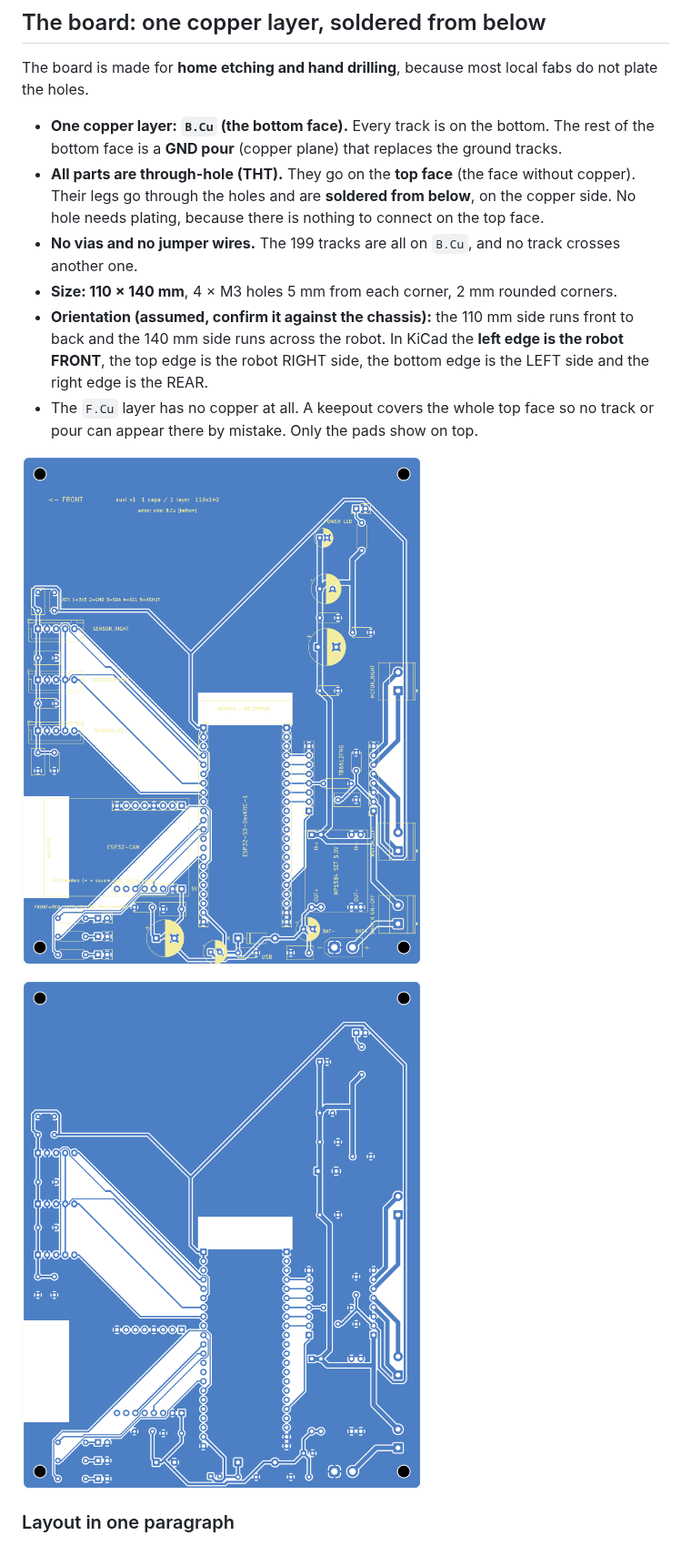
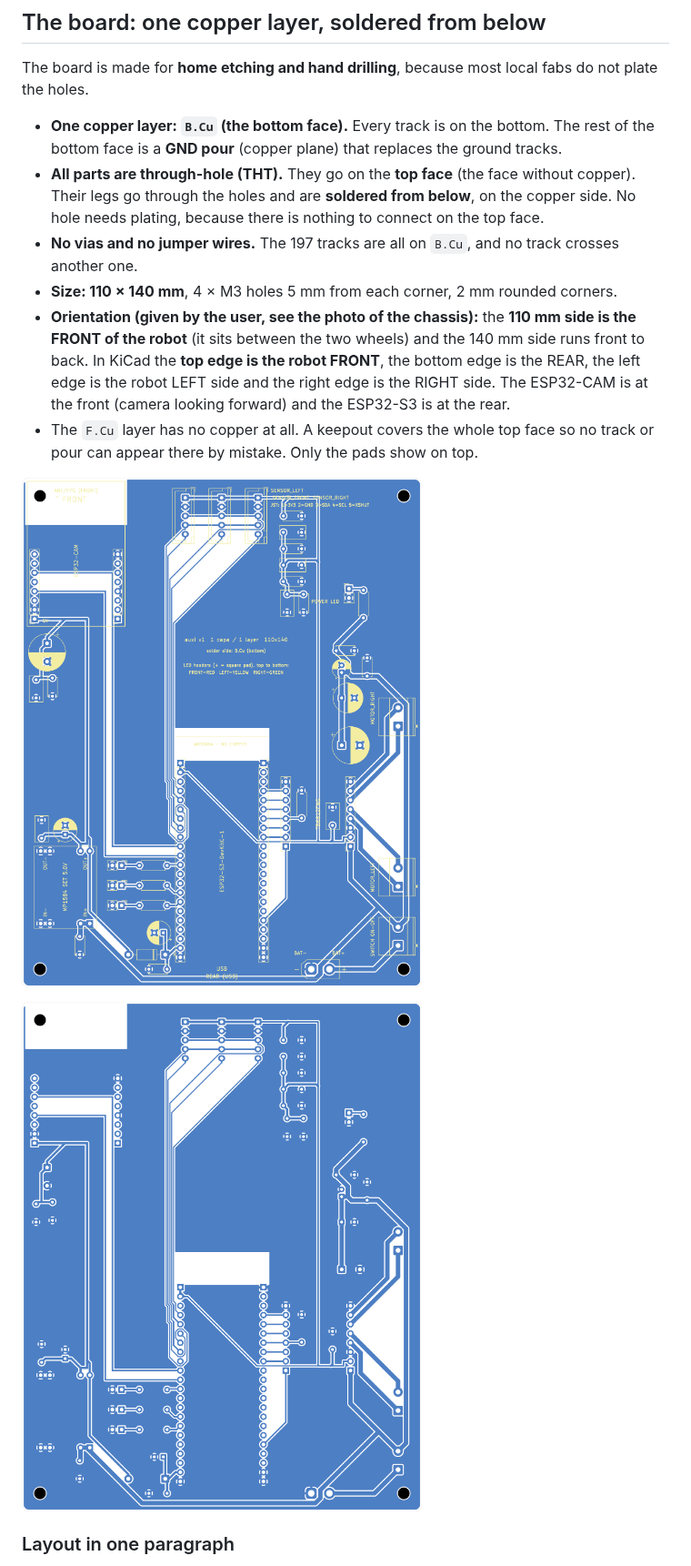
Before and after one commit to cesaraz455/auxi, a Markdown page: README.md, the part around one of its changes. Shown at 91% size. GitHub-like rendering; pictures changed too: docs/auxi_pcb_bottom.png, docs/auxi_pcb_top.png.

```diff
--- a/README.md
+++ b/README.md
@@ -36,9 +36,9 @@ The board is made for **home etching and hand drilling**, because most local fab
 
 - **One copper layer: `B.Cu` (the bottom face).** Every track is on the bottom. The rest of the bottom face is a **GND pour** (copper plane) that replaces the ground tracks.
 - **All parts are through-hole (THT).** They go on the **top face** (the face without copper). Their legs go through the holes and are **soldered from below**, on the copper side. No hole needs plating, because there is nothing to connect on the top face.
-- **No vias and no jumper wires.** The 199 tracks are all on `B.Cu`, and no track crosses another one.
+- **No vias and no jumper wires.** The 197 tracks are all on `B.Cu`, and no track crosses another one.
 - **Size: 110 × 140 mm**, 4 × M3 holes 5 mm from each corner, 2 mm rounded corners.
-- **Orientation (assumed, confirm it against the chassis):** the 110 mm side runs front to back and the 140 mm side runs across the robot. In KiCad the **left edge is the robot FRONT**, the top edge is the robot RIGHT side, the bottom edge is the LEFT side and the right edge is the REAR.
+- **Orientation (given by the user, see the photo of the chassis):** the **110 mm side is the FRONT of the robot** (it sits between the two wheels) and the 140 mm side runs front to back. In KiCad the **top edge is the robot FRONT**, the bottom edge is the REAR, the left edge is the robot LEFT side and the right edge is the RIGHT side. The ESP32-CAM is at the front (camera looking forward) and the ESP32-S3 is at the rear.
 - The `F.Cu` layer has no copper at all. A keepout covers the whole top face so no track or pour can appear there by mistake. Only the pads show on top.
 
 ![Top view](docs/auxi_pcb_top.png)
```
Also changed, not shown: other parts of README.md (+24 -14 lines), CLAUDE.md (+57 -51 lines), docs/auxi_pcb_placement.png, 5 other files.
